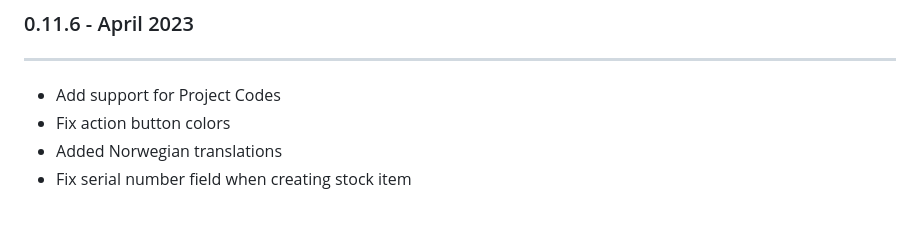
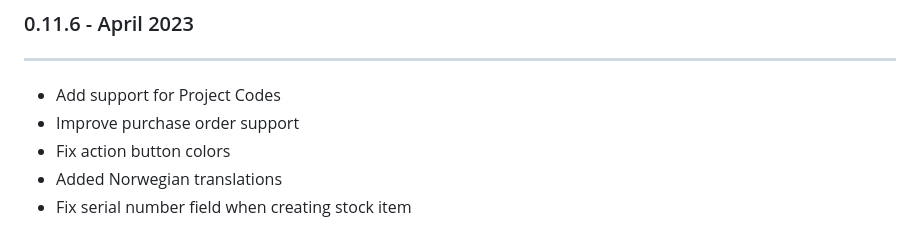
Before and after one commit to inventree/inventree-app, a Markdown page: assets/release_notes.md, the part around the change. Drawn GitHub-style.

Commit message:
update release notes

```diff
--- a/assets/release_notes.md
+++ b/assets/release_notes.md
@@ -2,6 +2,7 @@
 ---
 
 - Add support for Project Codes
+- Improve purchase order support
 - Fix action button colors
 - Added Norwegian translations
 - Fix serial number field when creating stock item
```
